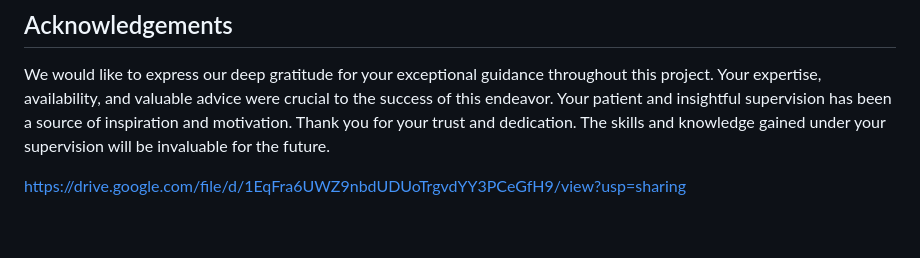
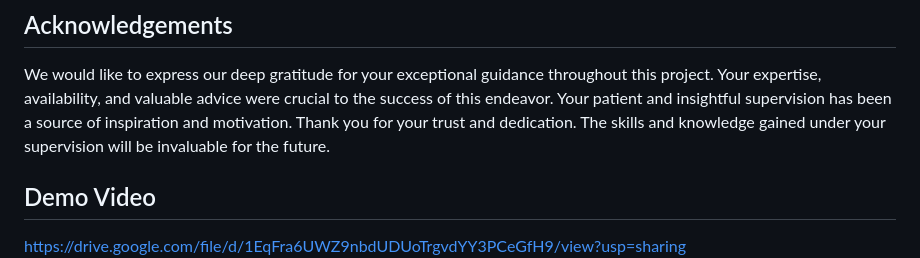
Before and after one commit to AISSAM2205/herbal, a Markdown page: README.md, the part around the change. GitHub-like rendering; blank space fills up the shorter version.

```diff
--- a/README.md
+++ b/README.md
@@ -87,6 +87,8 @@ The project is organized into the following files and directories:
 
 We would like to express our deep gratitude for your exceptional guidance throughout this project. Your expertise, availability, and valuable advice were crucial to the success of this endeavor. Your patient and insightful supervision has been a source of inspiration and motivation. Thank you for your trust and dedication. The skills and knowledge gained under your supervision will be invaluable for the future.
 
+
+## Demo Video
 https://drive.google.com/file/d/1EqFra6UWZ9nbdUDUoTrgvdYY3PCeGfH9/view?usp=sharing
 [![Watch the demo](DevWeb/assets/images/demo.png)](https://drive.google.com/file/d/1EqFra6UWZ9nbdUDUoTrgvdYY3PCeGfH9/view?usp=sharing)
 
```
